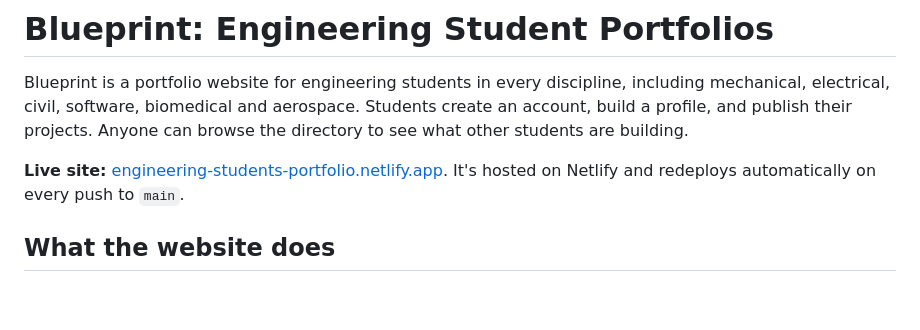
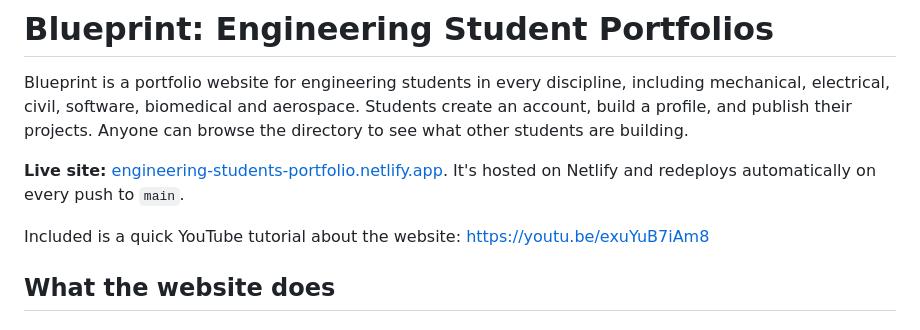
Before and after one commit to infinitybagel/project-portfolio, a Markdown page: README.md, the part around the change. GitHub-like rendering; blank space fills up the shorter version.

Commit message:
Included YT link to tutorial

```diff
--- a/README.md
+++ b/README.md
@@ -3,6 +3,10 @@
 Blueprint is a portfolio website for engineering students in every discipline, including mechanical, electrical, civil, software, biomedical and aerospace. Students create an account, build a profile, and publish their projects. Anyone can browse the directory to see what other students are building.
 
 **Live site:** [engineering-students-portfolio.netlify.app](https://engineering-students-portfolio.netlify.app/#/explore). It's hosted on Netlify and redeploys automatically on every push to `main`.
+
+Included is a quick YouTube tutorial about the website:
+https://youtu.be/exuYuB7iAm8
+
 
 ## What the website does
 
```
